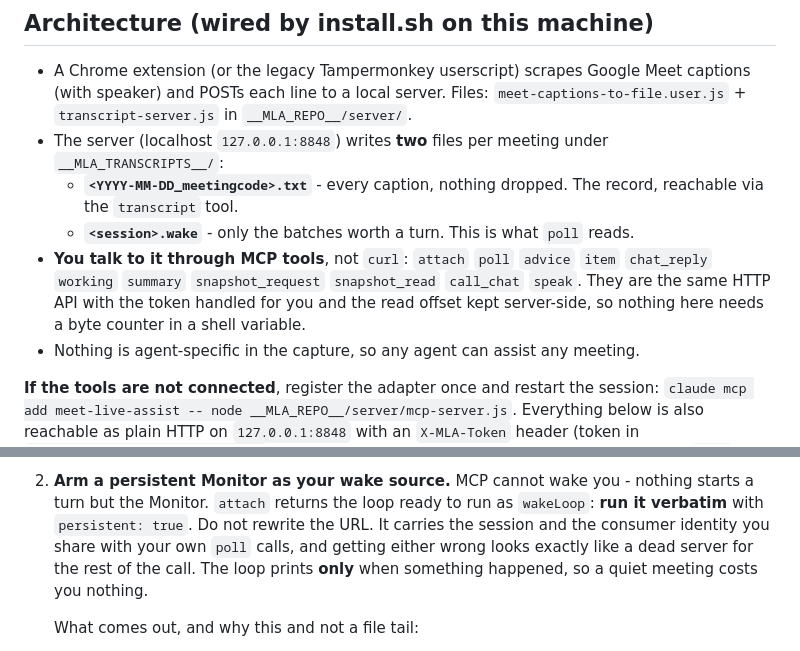
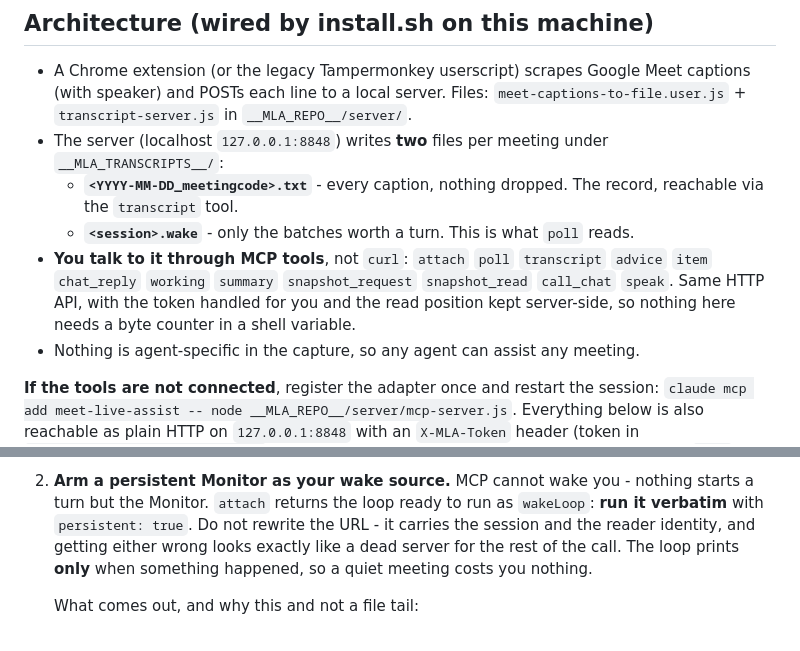
Before and after one commit to krystiangw/meet-live-assist-extension, a Markdown page: skill/meet-live-assist/SKILL.md, 2 parts joined by grey strips. Rendered like a GitHub page.

Commit message:
docs(skill): the loop and the tools no longer share a reader, and transcript was missing from the tool list

```diff
--- a/skill/meet-live-assist/SKILL.md
+++ b/skill/meet-live-assist/SKILL.md
@@ -18,10 +18,10 @@ agent has the relevant context for *this* meeting runs it.
   - **`<YYYY-MM-DD_meetingcode>.txt`** - every caption, nothing dropped. The record, reachable via the
     `transcript` tool.
   - **`<session>.wake`** - only the batches worth a turn. This is what `poll` reads.
-- **You talk to it through MCP tools**, not `curl`: `attach` `poll` `advice` `item` `chat_reply` `working`
-  `summary` `snapshot_request` `snapshot_read` `call_chat` `speak`. They are the same HTTP API with the
-  token handled for you and the read offset kept server-side, so nothing here needs a byte counter in a
-  shell variable.
+- **You talk to it through MCP tools**, not `curl`: `attach` `poll` `transcript` `advice` `item` `chat_reply`
+  `working` `summary` `snapshot_request` `snapshot_read` `call_chat` `speak`. Same HTTP API, with the token
+  handled for you and the read position kept server-side, so nothing here needs a byte counter in a shell
+  variable.
 - Nothing is agent-specific in the capture, so any agent can assist any meeting.
 
 **If the tools are not connected**, register the adapter once and restart the session:
@@ -58,9 +58,9 @@ assisting this meeting, don't start a second watch.
 
 2. **Arm a persistent Monitor as your wake source.** MCP cannot wake you - nothing starts a turn but the
    Monitor. `attach` returns the loop ready to run as `wakeLoop`: **run it verbatim** with `persistent: true`.
-   Do not rewrite the URL. It carries the session and the consumer identity you share with your own `poll`
-   calls, and getting either wrong looks exactly like a dead server for the rest of the call. The loop prints
-   **only** when something happened, so a quiet meeting costs you nothing.
+   Do not rewrite the URL - it carries the session and the reader identity, and getting either wrong looks
+   exactly like a dead server for the rest of the call. The loop prints **only** when something happened, so
+   a quiet meeting costs you nothing.
 
    What comes out, and why this and not a file tail:
    - **Only batches worth a turn.** The server writes every caption to `.txt` but releases a batch to the
```
